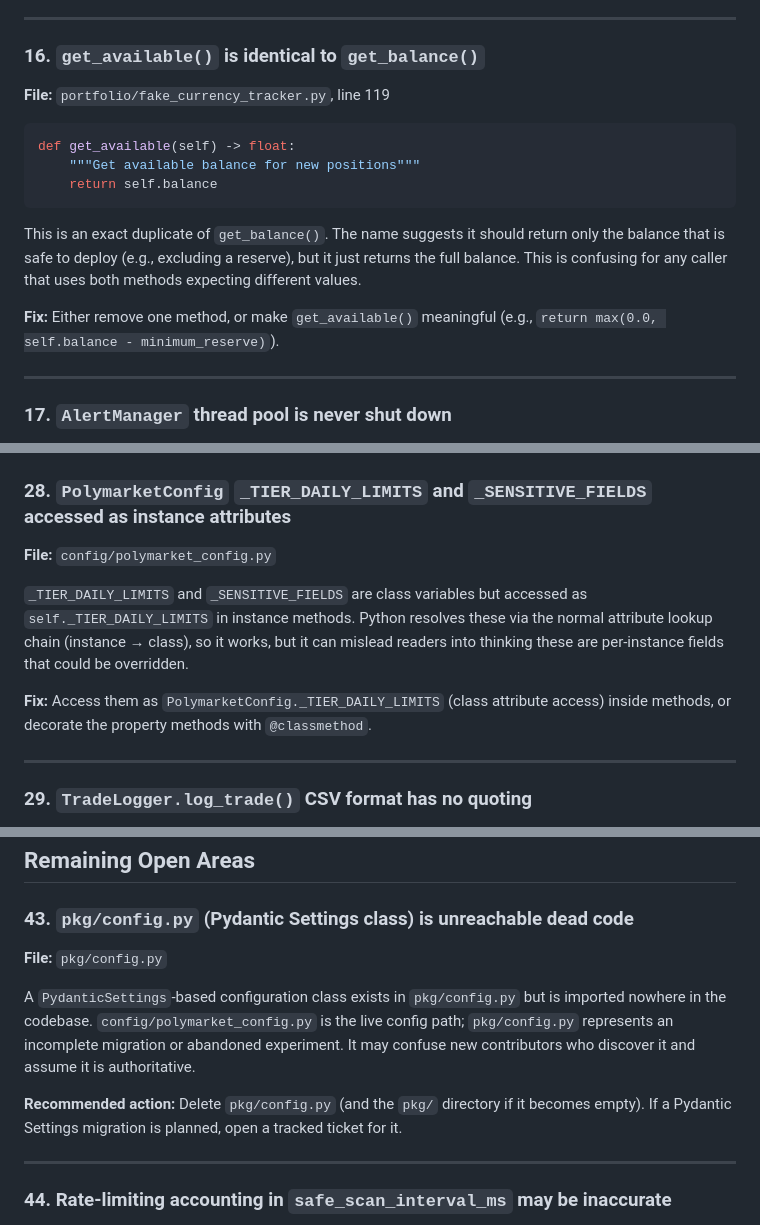
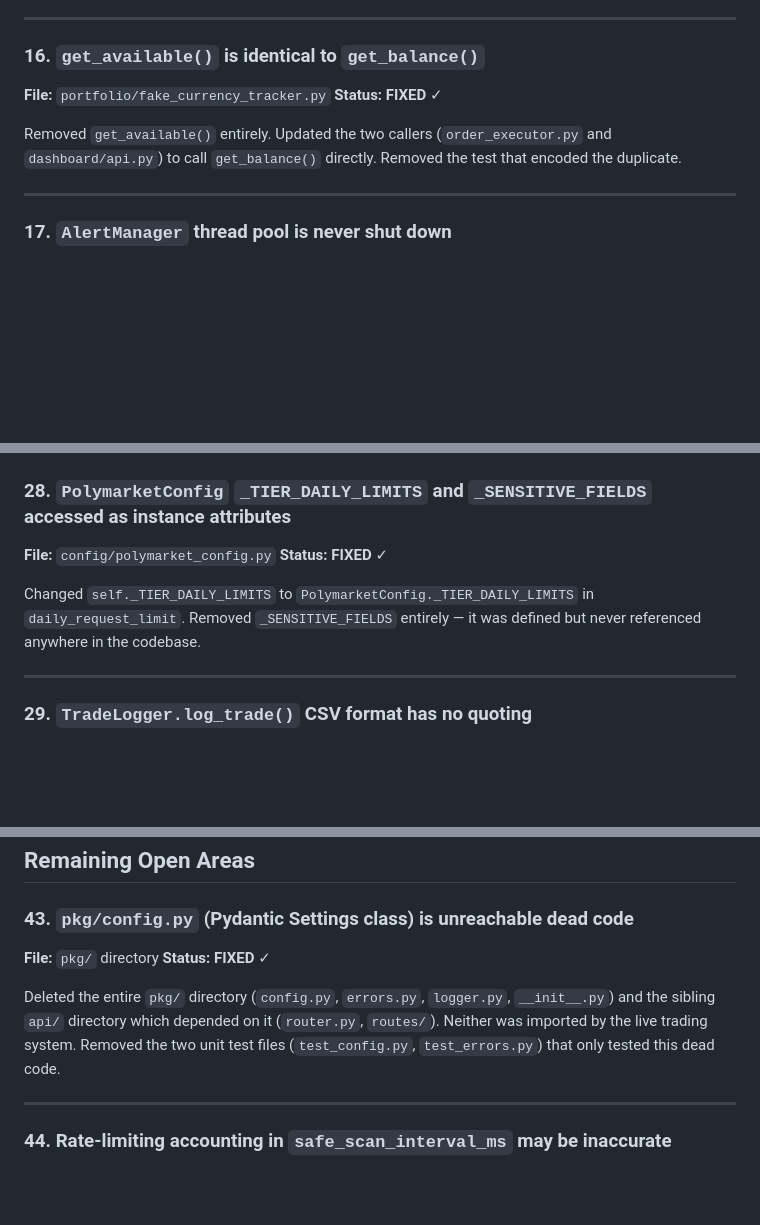
Before and after one commit to Thomas-quinn7/Polymarket_trader, a Markdown page: CODE_REVIEW.md, 3 parts joined by grey strips. Rendered like a GitHub page; blank space fills up the shorter version.

Commit message:
Update CODE_REVIEW.md: mark #16, #28, #43, S4 as fixed

````diff
--- a/CODE_REVIEW.md
+++ b/CODE_REVIEW.md
@@ -153,17 +153,10 @@ Also, `PREVENT_SLEEP` is missing from `reload()` entirely. Since it triggers a W
 ---
 
 ### 16. `get_available()` is identical to `get_balance()`
-**File:** `portfolio/fake_currency_tracker.py`, line 119
+**File:** `portfolio/fake_currency_tracker.py`
+**Status: FIXED** ✓
 
-```python
-def get_available(self) -> float:
-    """Get available balance for new positions"""
-    return self.balance
-```
-
-This is an exact duplicate of `get_balance()`. The name suggests it should return only the balance that is safe to deploy (e.g., excluding a reserve), but it just returns the full balance. This is confusing for any caller that uses both methods expecting different values.
-
-**Fix:** Either remove one method, or make `get_available()` meaningful (e.g., `return max(0.0, self.balance - minimum_reserve)`).
+Removed `get_available()` entirely. Updated the two callers (`order_executor.py` and `dashboard/api.py`) to call `get_balance()` directly. Removed the test that encoded the duplicate.
 
 ---
 
@@ -284,10 +277,9 @@ The retry delays are fixed: `(0.1, 0.5, 2.0)`. Under load, multiple concurrent c
 
 ### 28. `PolymarketConfig` `_TIER_DAILY_LIMITS` and `_SENSITIVE_FIELDS` accessed as instance attributes
 **File:** `config/polymarket_config.py`
+**Status: FIXED** ✓
 
-`_TIER_DAILY_LIMITS` and `_SENSITIVE_FIELDS` are class variables but accessed as `self._TIER_DAILY_LIMITS` in instance methods. Python resolves these via the normal attribute lookup chain (instance → class), so it works, but it can mislead readers into thinking these are per-instance fields that could be overridden.
-
-**Fix:** Access them as `PolymarketConfig._TIER_DAILY_LIMITS` (class attribute access) inside methods, or decorate the property methods with `@classmethod`.
+Changed `self._TIER_DAILY_LIMITS` to `PolymarketConfig._TIER_DAILY_LIMITS` in `daily_request_limit`. Removed `_SENSITIVE_FIELDS` entirely — it was defined but never referenced anywhere in the codebase.
 
 ---
 
@@ -499,11 +491,10 @@ Fix: Changed type annotation to `Optional[Literal["open", "settled"]]`, which ca
 ## Remaining Open Areas
 
 ### 43. `pkg/config.py` (Pydantic Settings class) is unreachable dead code
-**File:** `pkg/config.py`
+**File:** `pkg/` directory
+**Status: FIXED** ✓
 
-A `PydanticSettings`-based configuration class exists in `pkg/config.py` but is imported nowhere in the codebase. `config/polymarket_config.py` is the live config path; `pkg/config.py` represents an incomplete migration or abandoned experiment. It may confuse new contributors who discover it and assume it is authoritative.
-
-**Recommended action:** Delete `pkg/config.py` (and the `pkg/` directory if it becomes empty). If a Pydantic Settings migration is planned, open a tracked ticket for it.
+Deleted the entire `pkg/` directory (`config.py`, `errors.py`, `logger.py`, `__init__.py`) and the sibling `api/` directory which depended on it (`router.py`, `routes/`). Neither was imported by the live trading system. Removed the two unit test files (`test_config.py`, `test_errors.py`) that only tested this dead code.
 
 ---
 
````
Also changed, not shown: other parts of CODE_REVIEW.md (+4 -4 lines).
